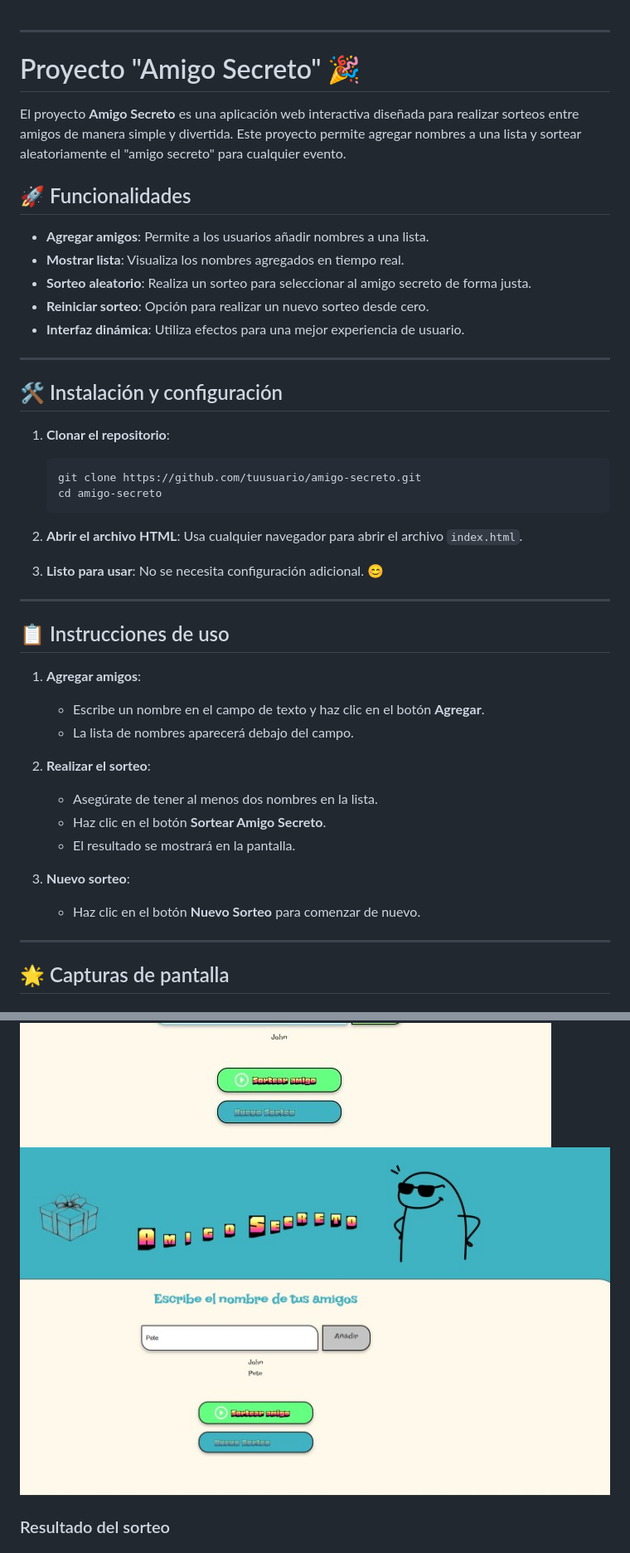
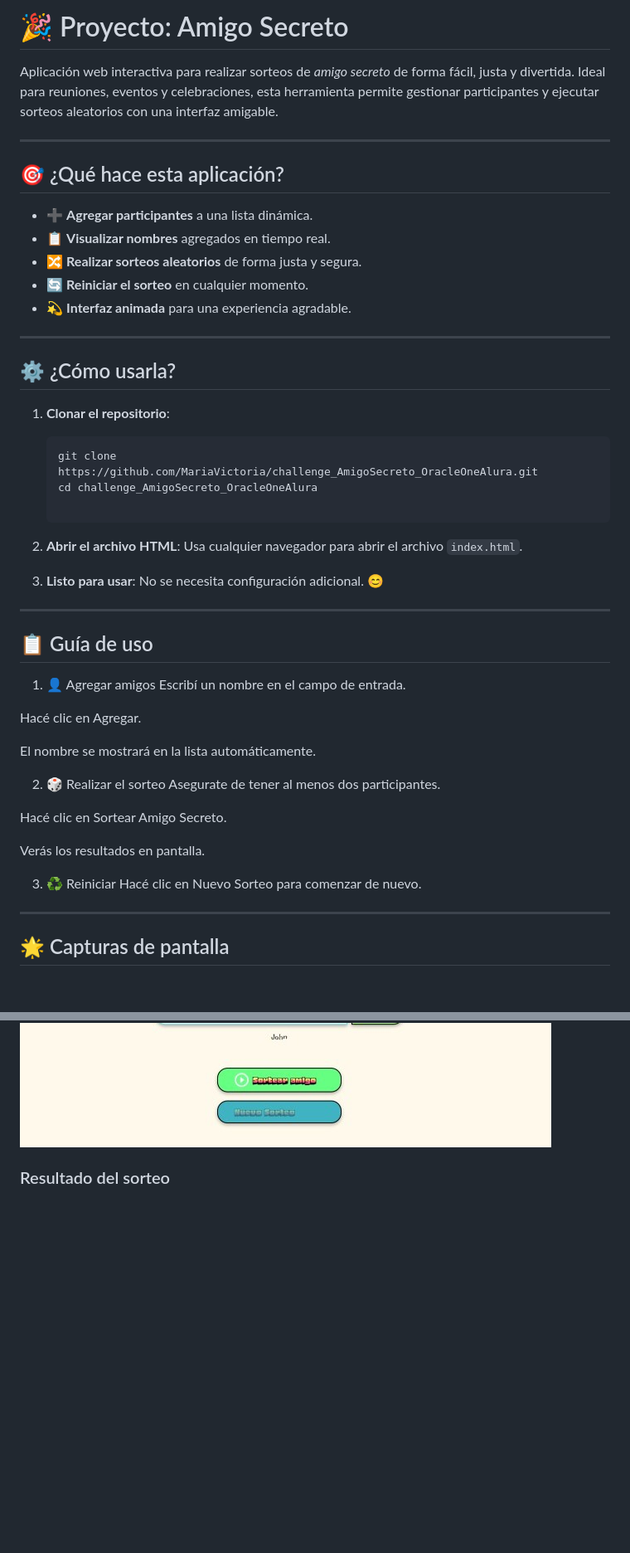
Before and after one commit to MariaVictoria/challenge_AmigoSecreto_OracleOneAlura, a Markdown page: README.md, 2 parts joined by grey strips. Shown at 83% size. Drawn GitHub-style; blank space fills up the shorter version.

````diff
--- a/README.md
+++ b/README.md
@@ -1,26 +1,27 @@
+
+# 🎉 Proyecto: Amigo Secreto
+
+Aplicación web interactiva para realizar sorteos de *amigo secreto* de forma fácil, justa y divertida. Ideal para reuniones, eventos y celebraciones, esta herramienta permite gestionar participantes y ejecutar sorteos aleatorios con una interfaz amigable.
 
 ---
 
-# Proyecto "Amigo Secreto" 🎉
+## 🎯 ¿Qué hace esta aplicación?
 
-El proyecto **Amigo Secreto** es una aplicación web interactiva diseñada para realizar sorteos entre amigos de manera simple y divertida. Este proyecto permite agregar nombres a una lista y sortear aleatoriamente el "amigo secreto" para cualquier evento.
-
-## 🚀 Funcionalidades
-
-- **Agregar amigos**: Permite a los usuarios añadir nombres a una lista.
-- **Mostrar lista**: Visualiza los nombres agregados en tiempo real.
-- **Sorteo aleatorio**: Realiza un sorteo para seleccionar al amigo secreto de forma justa.
-- **Reiniciar sorteo**: Opción para realizar un nuevo sorteo desde cero.
-- **Interfaz dinámica**: Utiliza efectos para una mejor experiencia de usuario.
+- ➕ **Agregar participantes** a una lista dinámica.
+- 📋 **Visualizar nombres** agregados en tiempo real.
+- 🔀 **Realizar sorteos aleatorios** de forma justa y segura.
+- 🔄 **Reiniciar el sorteo** en cualquier momento.
+- 💫 **Interfaz animada** para una experiencia agradable.
 
 ---
 
-## 🛠️ Instalación y configuración
+## ⚙️ ¿Cómo usarla?
 
 1. **Clonar el repositorio**:
    ```bash
-   git clone https://github.com/tuusuario/amigo-secreto.git
-   cd amigo-secreto
+   git clone https://github.com/MariaVictoria/challenge_AmigoSecreto_OracleOneAlura.git
+   cd challenge_AmigoSecreto_OracleOneAlura
+
    ```
 
 2. **Abrir el archivo HTML**:
@@ -30,19 +31,26 @@ El proyecto **Amigo Secreto** es una aplicación web interactiva diseñada para
 
 ---
 
-## 📋 Instrucciones de uso
+## 📋 Guía de uso
 
-1. **Agregar amigos**:
-   - Escribe un nombre en el campo de texto y haz clic en el botón **Agregar**.
-   - La lista de nombres aparecerá debajo del campo.
+1. 👤 Agregar amigos
+Escribí un nombre en el campo de entrada.
 
-2. **Realizar el sorteo**:
-   - Asegúrate de tener al menos dos nombres en la lista.
-   - Haz clic en el botón **Sortear Amigo Secreto**.
-   - El resultado se mostrará en la pantalla.
+Hacé clic en Agregar.
 
-3. **Nuevo sorteo**:
-   - Haz clic en el botón **Nuevo Sorteo** para comenzar de nuevo.
+El nombre se mostrará en la lista automáticamente.
+
+2. 🎲 Realizar el sorteo
+Asegurate de tener al menos dos participantes.
+
+Hacé clic en Sortear Amigo Secreto.
+
+Verás los resultados en pantalla.
+
+3. ♻️ Reiniciar
+Hacé clic en Nuevo Sorteo para comenzar de nuevo.
+
+
 
 ---
 
@@ -54,5 +60,4 @@ El proyecto **Amigo Secreto** es una aplicación web interactiva diseñada para
 ![Agregar Nombres](https://github.com/MariaVictoria/challenge_AmigoSecreto_OracleOneAlura/blob/main/assets/capturas/Captura3.jpg)
-![Agregar Nombres](https://github.com/MariaVictoria/challenge_AmigoSecreto_OracleOneAlura/blob/main/assets/capturas/Captura4.jpg)
 
 ### Resultado del sorteo
 
````
Also changed, not shown: other parts of README.md (+25 -20 lines).
